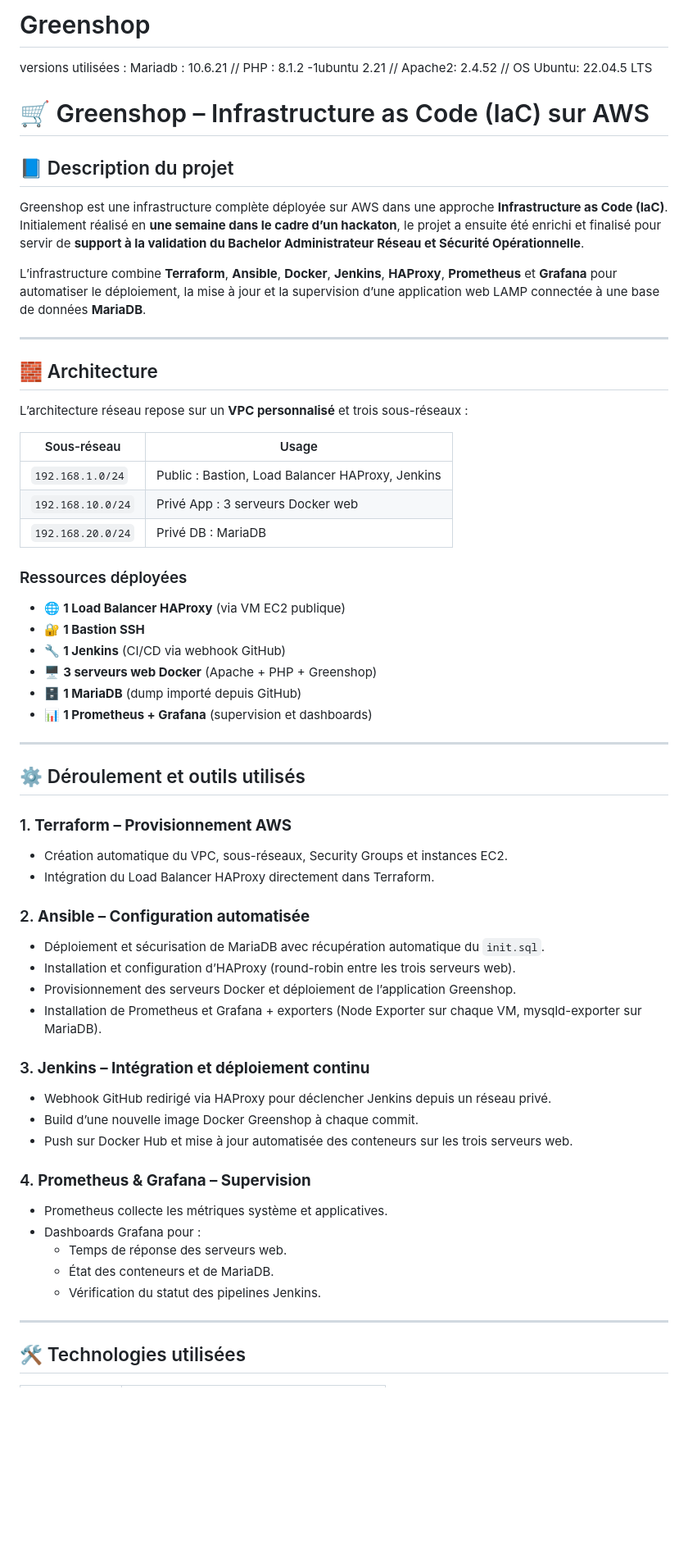
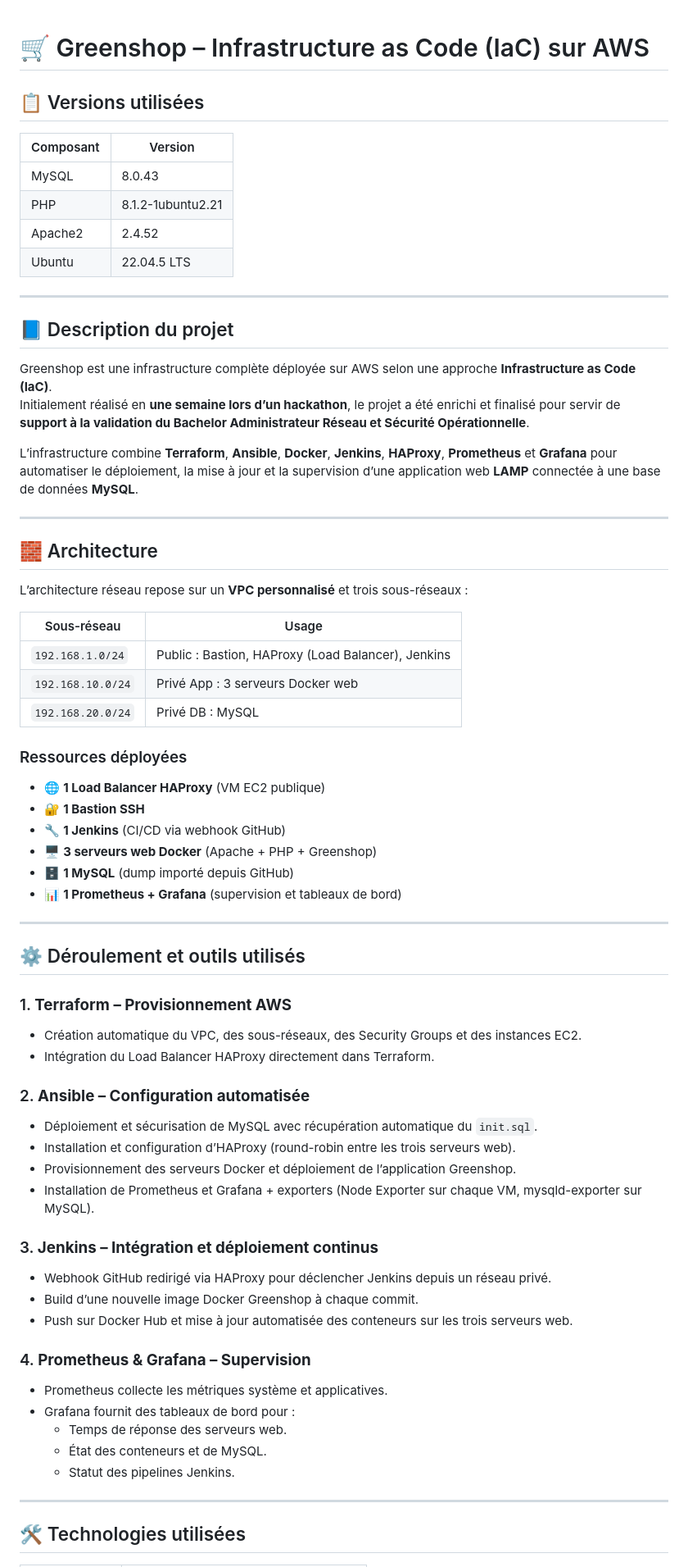
Before and after one commit to NTAccess/Greenshop, a Markdown page: README.md, the part around one of its changes. Shown at 82% size. GitHub-like rendering; blank space fills up the shorter version.

```diff
--- a/README.md
+++ b/README.md
@@ -1,61 +1,65 @@
-# Greenshop
-versions utilisées : Mariadb  : 10.6.21
-// PHP :  8.1.2 -1ubuntu 2.21
-// Apache2: 2.4.52
-// OS Ubuntu: 22.04.5 LTS
-
 # 🛒 Greenshop – Infrastructure as Code (IaC) sur AWS
 
+## 📋 Versions utilisées
+| Composant | Version          |
+|-----------|-----------------|
+| MySQL     | 8.0.43          |
+| PHP       | 8.1.2-1ubuntu2.21|
+| Apache2   | 2.4.52           |
+| Ubuntu    | 22.04.5 LTS      |
+
+---
+
 ## 📘 Description du projet
-Greenshop est une infrastructure complète déployée sur AWS dans une approche **Infrastructure as Code (IaC)**.
-Initialement réalisé en **une semaine dans le cadre d’un hackaton**, le projet a ensuite été enrichi et finalisé pour servir de **support à la validation du Bachelor Administrateur Réseau et Sécurité Opérationnelle**.
+Greenshop est une infrastructure complète déployée sur AWS selon une approche **Infrastructure as Code (IaC)**.
+Initialement réalisé en **une semaine lors d’un hackathon**, le projet a été enrichi et finalisé pour servir de **support à la validation du Bachelor Administrateur Réseau et Sécurité Opérationnelle**.
 
-L’infrastructure combine **Terraform**, **Ansible**, **Docker**, **Jenkins**, **HAProxy**, **Prometheus** et **Grafana** pour automatiser le déploiement, la mise à jour et la supervision d’une application web LAMP connectée à une base de données **MariaDB**.
+L’infrastructure combine **Terraform**, **Ansible**, **Docker**, **Jenkins**, **HAProxy**, **Prometheus** et **Grafana** pour automatiser le déploiement, la mise à jour et la supervision d’une application web **LAMP** connectée à une base de données **MySQL**.
 
 ---
 
 ## 🧱 Architecture
 L’architecture réseau repose sur un **VPC personnalisé** et trois sous-réseaux :
 
-| Sous-réseau          | Usage                              |
-|----------------------|-----------------------------------|
-| `192.168.1.0/24`     | Public : Bastion, Load Balancer HAProxy, Jenkins |
-| `192.168.10.0/24`    | Privé App : 3 serveurs Docker web |
-| `192.168.20.0/24`    | Privé DB : MariaDB |
+| Sous-réseau       | Usage                                        |
+|-------------------|----------------------------------------------|
+| `192.168.1.0/24`  | Public : Bastion, HAProxy (Load Balancer), Jenkins |
+| `192.168.10.0/24` | Privé App : 3 serveurs Docker web            |
+| `192.168.20.0/24` | Privé DB : MySQL                             |
 
 ### Ressources déployées
-- 🌐 **1 Load Balancer HAProxy** (via VM EC2 publique)
+- 🌐 **1 Load Balancer HAProxy** (VM EC2 publique)
 - 🔐 **1 Bastion SSH**
 - 🔧 **1 Jenkins** (CI/CD via webhook GitHub)
 - 🖥 **3 serveurs web Docker** (Apache + PHP + Greenshop)
-- 🗄 **1 MariaDB** (dump importé depuis GitHub)
-- 📊 **1 Prometheus + Grafana** (supervision et dashboards)
+- 🗄 **1 MySQL** (dump importé depuis GitHub)
+- 📊 **1 Prometheus + Grafana** (supervision et tableaux de bord)
 
 ---
 
 ## ⚙️ Déroulement et outils utilisés
 
 ### 1. **Terraform – Provisionnement AWS**
-- Création automatique du VPC, sous-réseaux, Security Groups et instances EC2.
+- Création automatique du VPC, des sous-réseaux, des Security Groups et des instances EC2.
 - Intégration du Load Balancer HAProxy directement dans Terraform.
 
 ### 2. **Ansible – Configuration automatisée**
-- Déploiement et sécurisation de MariaDB avec récupération automatique du `init.sql`.
+- Déploiement et sécurisation de MySQL avec récupération automatique du `init.sql`.
 - Installation et configuration d’HAProxy (round-robin entre les trois serveurs web).
 - Provisionnement des serveurs Docker et déploiement de l’application Greenshop.
-- Installation de Prometheus et Grafana + exporters (Node Exporter sur chaque VM, mysqld-exporter sur MariaDB).
+- Installation de Prometheus et Grafana + exporters (Node Exporter sur chaque VM, mysqld-exporter sur MySQL).
 
-### 3. **Jenkins – Intégration et déploiement continu**
+### 3. **Jenkins – Intégration et déploiement continus**
 - Webhook GitHub redirigé via HAProxy pour déclencher Jenkins depuis un réseau privé.
 - Build d’une nouvelle image Docker Greenshop à chaque commit.
 - Push sur Docker Hub et mise à jour automatisée des conteneurs sur les trois serveurs web.
 
 ### 4. **Prometheus & Grafana – Supervision**
 - Prometheus collecte les métriques système et applicatives.
-- Dashboards Grafana pour :
+- Grafana fournit des tableaux de bord pour :
   - Temps de réponse des serveurs web.
-  - État des conteneurs et de MariaDB.
-  - Vérification du statut des pipelines Jenkins.
+  - État des conteneurs et de MySQL.
+  - Statut des pipelines Jenkins.
 
 ---
 
```
Also changed, not shown: other parts of README.md (+18 -17 lines).
